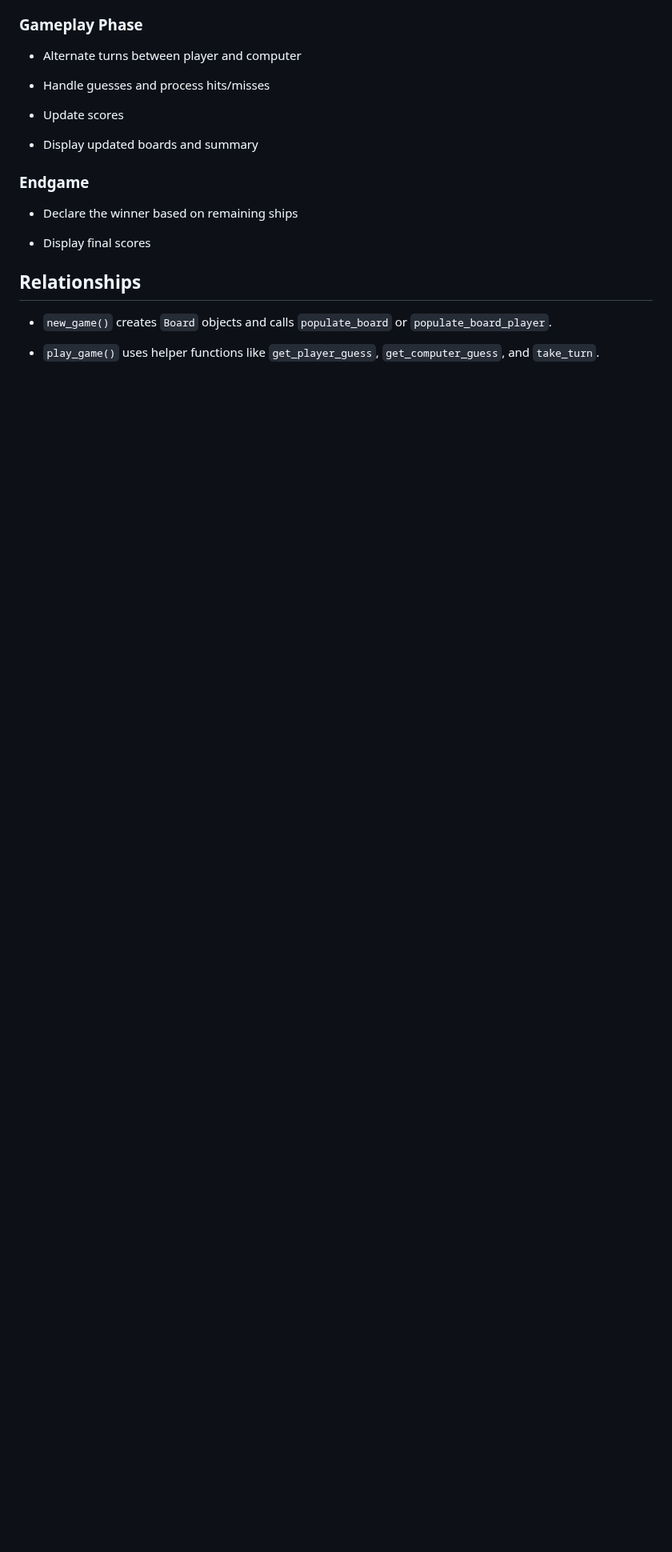
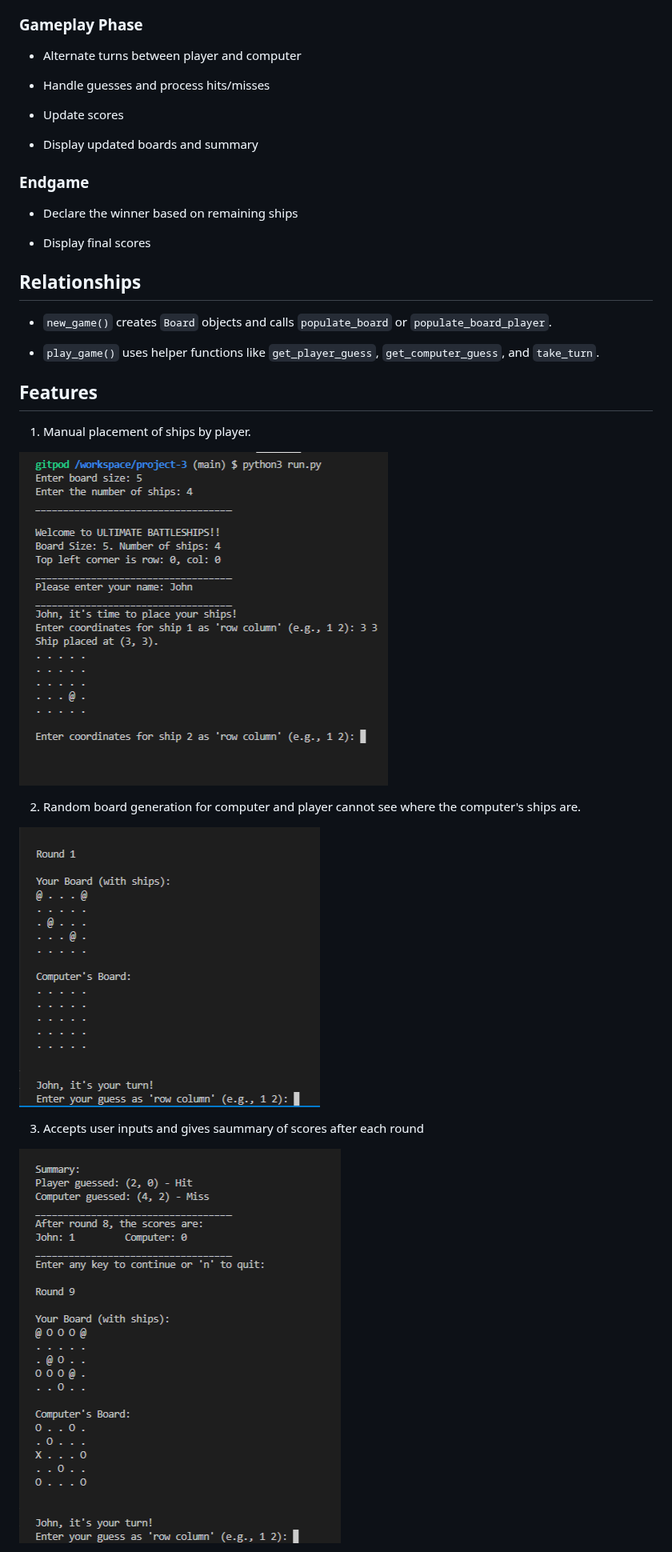
Before and after one commit to yohannes2025/project3, a Markdown page: README.md, the part around one of its changes. Shown at 80% size. Drawn GitHub-style; blank space fills up the shorter version.

```diff
--- a/README.md
+++ b/README.md
@@ -173,3 +172,18 @@ Relationships
 -   `new_game()` creates `Board` objects and calls `populate_board` or `populate_board_player`.
 
 -   `play_game()` uses helper functions like `get_player_guess`, `get_computer_guess`, and `take_turn`.
+
+## Features
+
+1. Manual placement of ships by player.
+
+![manual placement](assets/images/ship_placement.png)
+
+2. Random board generation for computer and player cannot see where the computer's ships are.
+
+![Random board](assets/images/random_board.png)
+
+3. Accepts user inputs and gives saummary of scores after each round
+
+![Round score](assets/images/round_score.png)
+
```
Also changed, not shown: other parts of README.md (+12 -1 lines).
